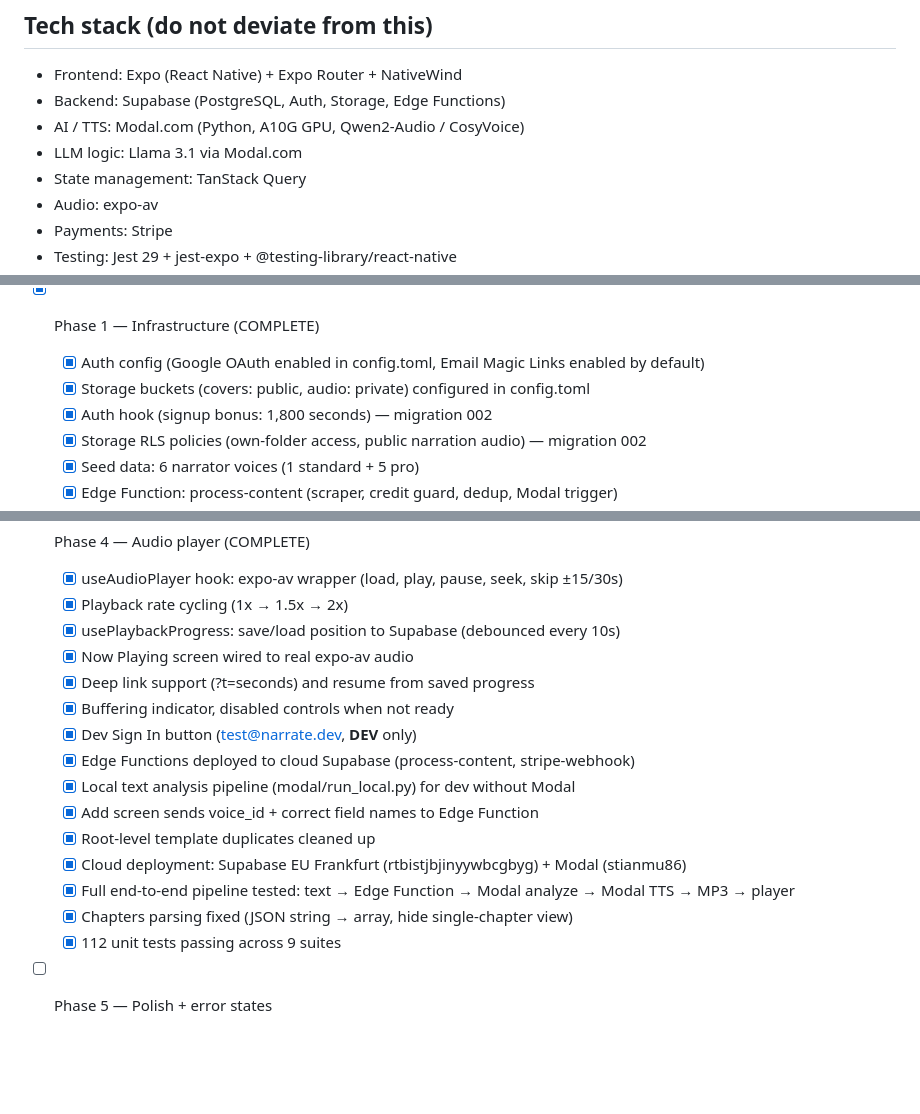
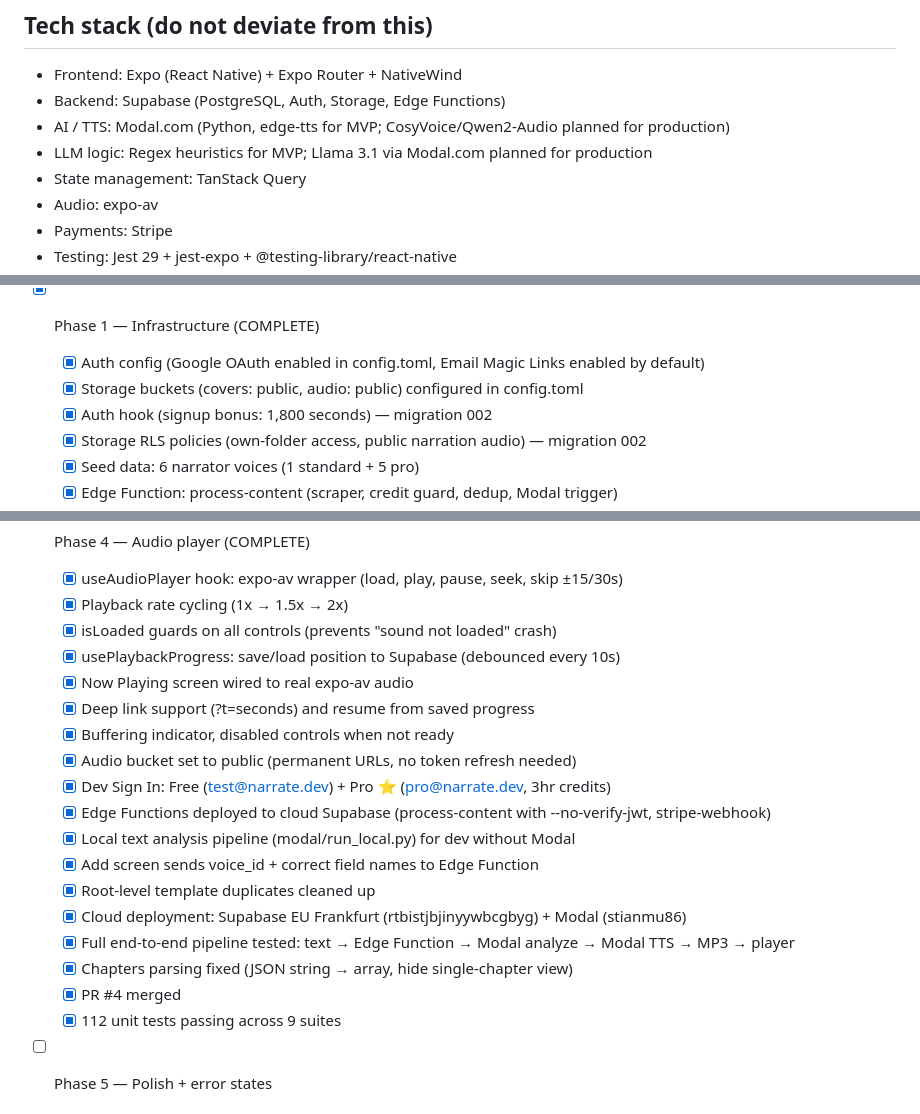
Before and after one commit to stianmu86/gnarrate, a Markdown page: CLAUDE.md, 3 parts joined by grey strips. Rendered like a GitHub page; blank space fills up the shorter version.

Commit message:
Update CLAUDE.md: Phase 4 complete, accurate tech stack and status
- Add missing Phase 4 items: isLoaded guards, public audio bucket, Pro dev account, --no-verify-jwt
- Update tech stack to reflect MVP reality (edge-tts, regex heuristics)
- Fix storage bucket description (audio is now public)

Co-Authored-By: Claude Opus 4.6 <noreply@anthropic.com>

```diff
--- a/CLAUDE.md
+++ b/CLAUDE.md
@@ -18,8 +18,8 @@ Root-level files (.env examples, docs) are project-wide references.
 ## Tech stack (do not deviate from this)
 - Frontend: Expo (React Native) + Expo Router + NativeWind
 - Backend: Supabase (PostgreSQL, Auth, Storage, Edge Functions)
-- AI / TTS: Modal.com (Python, A10G GPU, Qwen2-Audio / CosyVoice)
-- LLM logic: Llama 3.1 via Modal.com
+- AI / TTS: Modal.com (Python, edge-tts for MVP; CosyVoice/Qwen2-Audio planned for production)
+- LLM logic: Regex heuristics for MVP; Llama 3.1 via Modal.com planned for production
 - State management: TanStack Query
 - Audio: expo-av
 - Payments: Stripe
@@ -69,7 +69,7 @@ Phase 5: Polish + all error states
   - [x] GitHub repo created (stianmu86/gnarrate) with remote configured
 - [x] Phase 1 — Infrastructure (COMPLETE)
   - [x] Auth config (Google OAuth enabled in config.toml, Email Magic Links enabled by default)
-  - [x] Storage buckets (covers: public, audio: private) configured in config.toml
+  - [x] Storage buckets (covers: public, audio: public) configured in config.toml
   - [x] Auth hook (signup bonus: 1,800 seconds) — migration 002
   - [x] Storage RLS policies (own-folder access, public narration audio) — migration 002
   - [x] Seed data: 6 narrator voices (1 standard + 5 pro)
@@ -108,17 +108,20 @@ Phase 5: Polish + all error states
 - [x] Phase 4 — Audio player (COMPLETE)
   - [x] useAudioPlayer hook: expo-av wrapper (load, play, pause, seek, skip ±15/30s)
   - [x] Playback rate cycling (1x → 1.5x → 2x)
+  - [x] isLoaded guards on all controls (prevents "sound not loaded" crash)
   - [x] usePlaybackProgress: save/load position to Supabase (debounced every 10s)
   - [x] Now Playing screen wired to real expo-av audio
   - [x] Deep link support (?t=seconds) and resume from saved progress
   - [x] Buffering indicator, disabled controls when not ready
-  - [x] Dev Sign In button (test@narrate.dev, __DEV__ only)
-  - [x] Edge Functions deployed to cloud Supabase (process-content, stripe-webhook)
+  - [x] Audio bucket set to public (permanent URLs, no token refresh needed)
+  - [x] Dev Sign In: Free (test@narrate.dev) + Pro ⭐ (pro@narrate.dev, 3hr credits)
+  - [x] Edge Functions deployed to cloud Supabase (process-content with --no-verify-jwt, stripe-webhook)
   - [x] Local text analysis pipeline (modal/run_local.py) for dev without Modal
   - [x] Add screen sends voice_id + correct field names to Edge Function
   - [x] Root-level template duplicates cleaned up
   - [x] Cloud deployment: Supabase EU Frankfurt (rtbistjbjinyywbcgbyg) + Modal (stianmu86)
   - [x] Full end-to-end pipeline tested: text → Edge Function → Modal analyze → Modal TTS → MP3 → player
   - [x] Chapters parsing fixed (JSON string → array, hide single-chapter view)
+  - [x] PR #4 merged
   - [x] 112 unit tests passing across 9 suites
 - [ ] Phase 5 — Polish + error states
```
